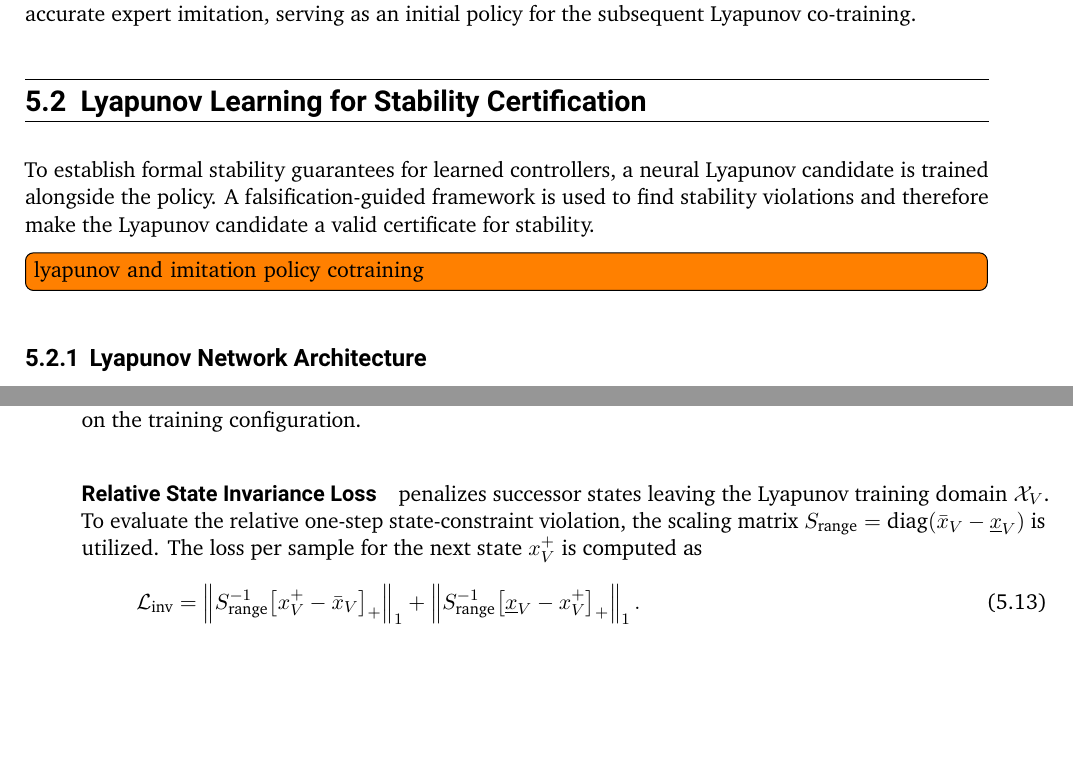
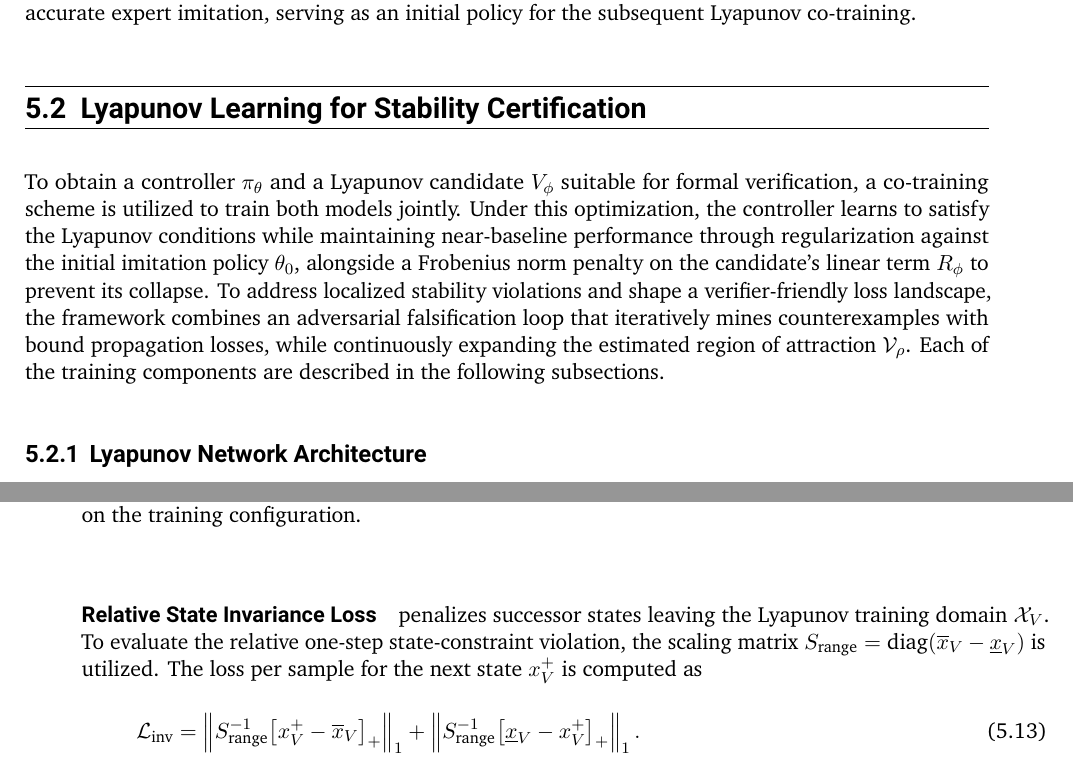
Before and after one commit to ArgoJ/Masterthesis, a LaTeX thesis (ma-tex.tex, which reads inc/methodology/lyapunov-learning.tex): two parts of pages 34 and 35 of 54 before the commit and two parts of pages 34 and 35 of 56 after it, joined at a grey line, cut so that both start at the same text, the shorter picture padded with empty space. The pictures show the PDF file ma-tex.pdf that the author committed with the source.

Commit message:
intro for lyap learn for stab cert changed, more info.

```diff
--- a/inc/methodology/lyapunov-learning.tex
+++ b/inc/methodology/lyapunov-learning.tex
@@ -1,11 +1,14 @@
 \section{Lyapunov Learning for Stability Certification}
 \label{sec:lyapunov-learning}
-To establish formal stability guarantees for learned controllers,
-a neural Lyapunov candidate is trained alongside the policy.
-A falsification-guided framework is used to find stability violations and
-therefore make the Lyapunov candidate a valid certificate for stability.
-\todo[inline]{lyapunov and imitation policy cotraining}
-
+To obtain a controller $\pi_\theta$ and a Lyapunov candidate $V_\phi$ suitable for formal verification,
+a co-training scheme is utilized to train both models jointly.
+Under this optimization, the controller learns to satisfy the Lyapunov conditions while maintaining near-baseline
+performance through regularization against the initial imitation policy $\theta_0$, alongside a Frobenius norm penalty
+on the candidate's linear term $R_\phi$ to prevent its collapse.
+To address localized stability violations and shape a verifier-friendly loss landscape,
+the framework combines an adversarial falsification loop that iteratively mines counterexamples with bound propagation losses,
+while continuously expanding the estimated region of attraction $\mathcal{V}_\rho$. Each of the training components are described
+in the following subsections.
 
 
 \subsection{Lyapunov Network Architecture}
```
Also changed, not shown: common/includes.tex (+2 -0 lines), inc/appendix.tex (+1 -1 lines), inc/methodology/verification.tex (+2 -2 lines), inc/variables.tex (+1 -1 lines), ma-tex.tex (+1 -0 lines), ma-tex.pdf, inc/methodology/lyapunov-learning.tex (4 more changed lines).
